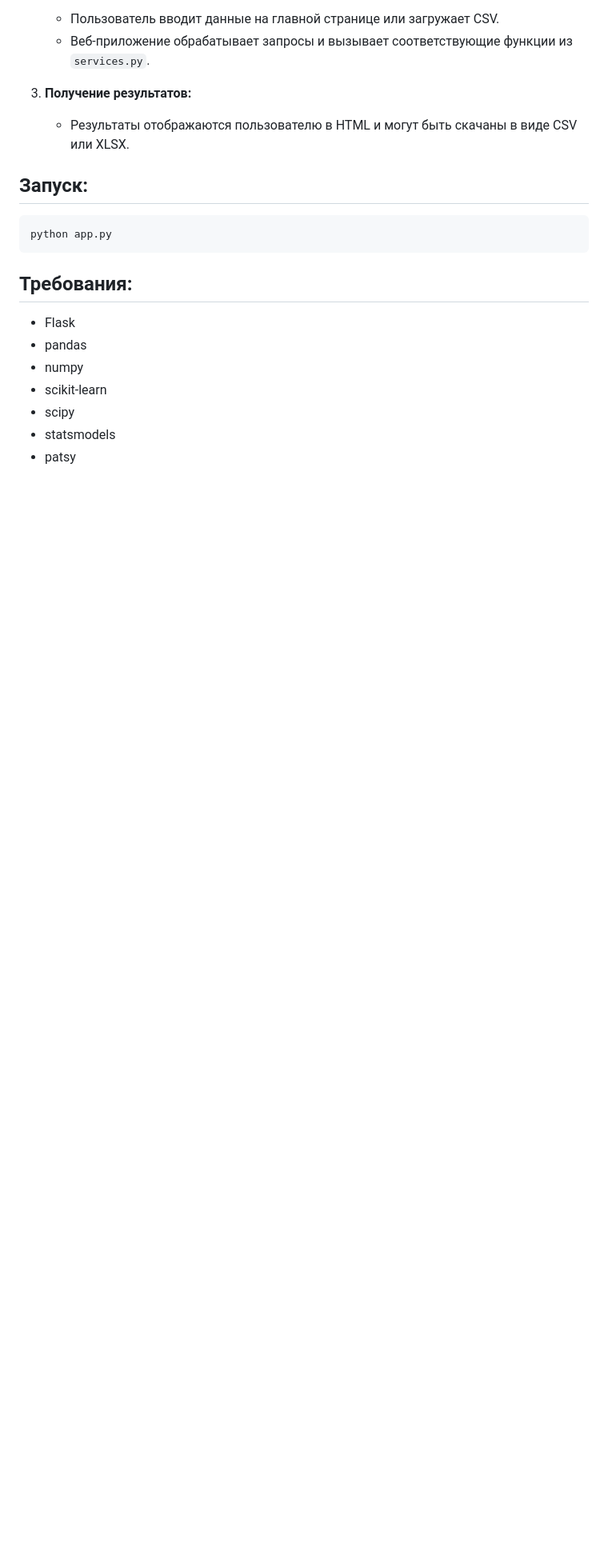
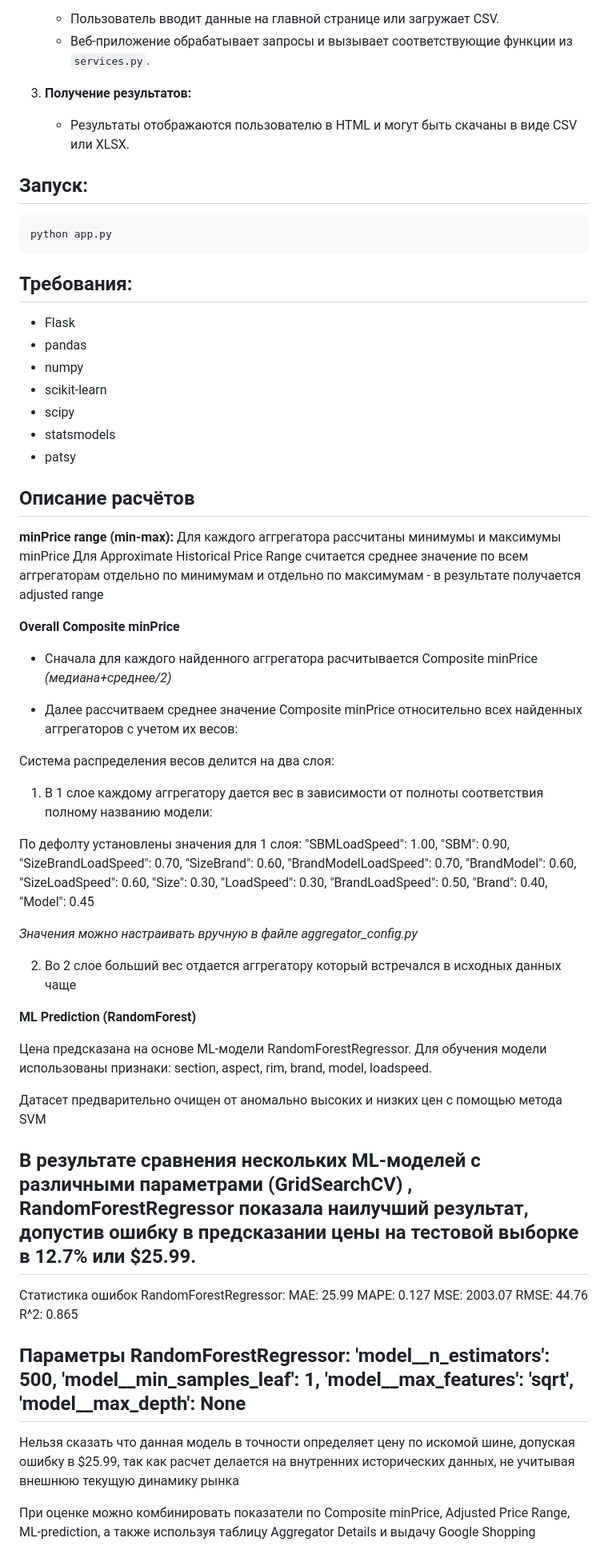
Before and after one commit to ilyacapitoliy/operator_tool_v1, a Markdown page: README.md, the part around the change printed below. Shown: that part at 80% size. GitHub-like rendering; blank space fills up the shorter version.

```diff
--- a/README.md
+++ b/README.md
@@ -153,3 +162,65 @@ python app.py
 - scipy
 - statsmodels
 - patsy
+
+## Описание расчётов
+
+**minPrice range (min-max):**
+Для каждого аггрегатора рассчитаны минимумы и максимумы minPrice
+Для Approximate Historical Price Range считается среднее значение по всем аггрегаторам отдельно по минимумам и отдельно по максимумам - в результате получается adjusted range
+
+**Overall Composite minPrice**
+
+- Сначала для каждого найденного аггрегатора расчитывается Composite minPrice *(медиана+среднее/2)*
+
+- Далее рассчитваем среднее значение Composite minPrice относительно всех найденных аггрегаторов с учетом их весов:
+
+Система распределения весов делится на два слоя:
+1. В 1 слое каждому аггрегатору дается вес в зависимости от полноты соответствия полному названию модели:
+
+По дефолту установлены значения для 1 слоя:
+    "SBMLoadSpeed":        1.00,
+    "SBM":                 0.90,
+    "SizeBrandLoadSpeed":  0.70,
+    "SizeBrand":           0.60,
+    "BrandModelLoadSpeed": 0.70,
+    "BrandModel":          0.60,
+    "SizeLoadSpeed":       0.60,
+    "Size":                0.30,
+    "LoadSpeed":           0.30,
+    "BrandLoadSpeed":      0.50,
+    "Brand":               0.40,
+    "Model":               0.45
+
+*Значения можно настраивать вручную в файле aggregator_config.py*
+
+2.  Во 2 слое больший вес отдается аггрегатору который встречался в исходных данных чаще
+
+
+**ML Prediction (RandomForest)**
+
+Цена предсказана на основе ML-модели RandomForestRegressor.
+Для обучения модели использованы признаки: section, aspect, rim, brand, model, loadspeed.
+
+Датасет предварительно очищен от аномально высоких и низких цен с помощью метода SVM
+
+В результате сравнения нескольких ML-моделей с различными параметрами (GridSearchCV) , RandomForestRegressor показала наилучший результат, допустив ошибку в предсказании цены на тестовой выборке в 12.7% или $25.99.
+---
+Статистика ошибок RandomForestRegressor:
+MAE:  25.99
+MAPE: 0.127
+MSE:  2003.07
+RMSE: 44.76
+R^2:  0.865
+
+Параметры RandomForestRegressor:
+'model__n_estimators': 500,
+'model__min_samples_leaf': 1,
+'model__max_features': 'sqrt',
+'model__max_depth': None
+---
+
+
+Нельзя сказать что данная модель в точности определяет цену по искомой шине, допуская ошибку в $25.99, так как расчет делается на внутренних исторических данных, не учитывая внешнюю текущую динамику рынка
+
+При оценке можно комбинировать показатели по Composite minPrice, Adjusted Price Range, ML-prediction, а также используя таблицу Aggregator Details и выдачу Google Shopping
```
Also changed, not shown: other parts of README.md (+10 -1 lines).
